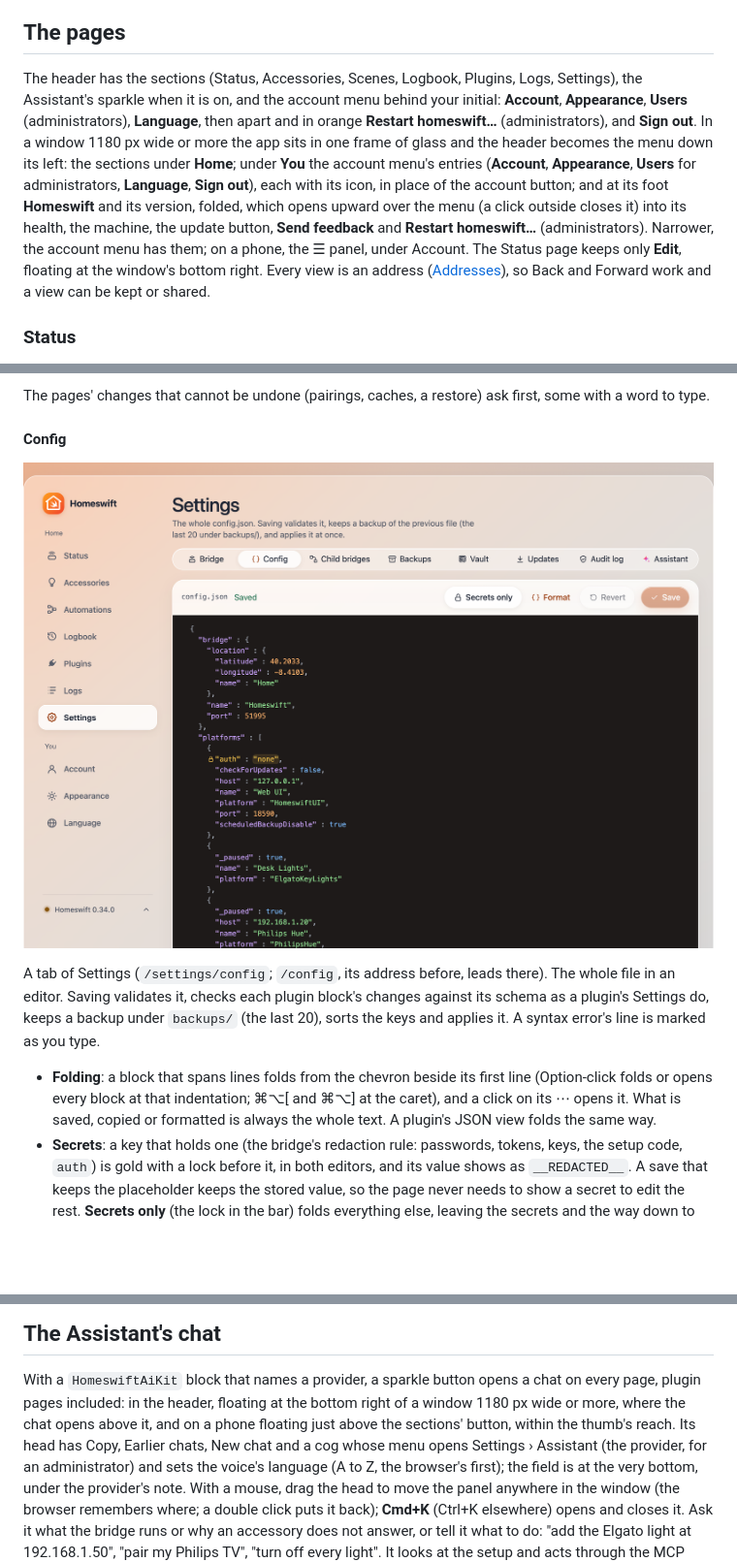
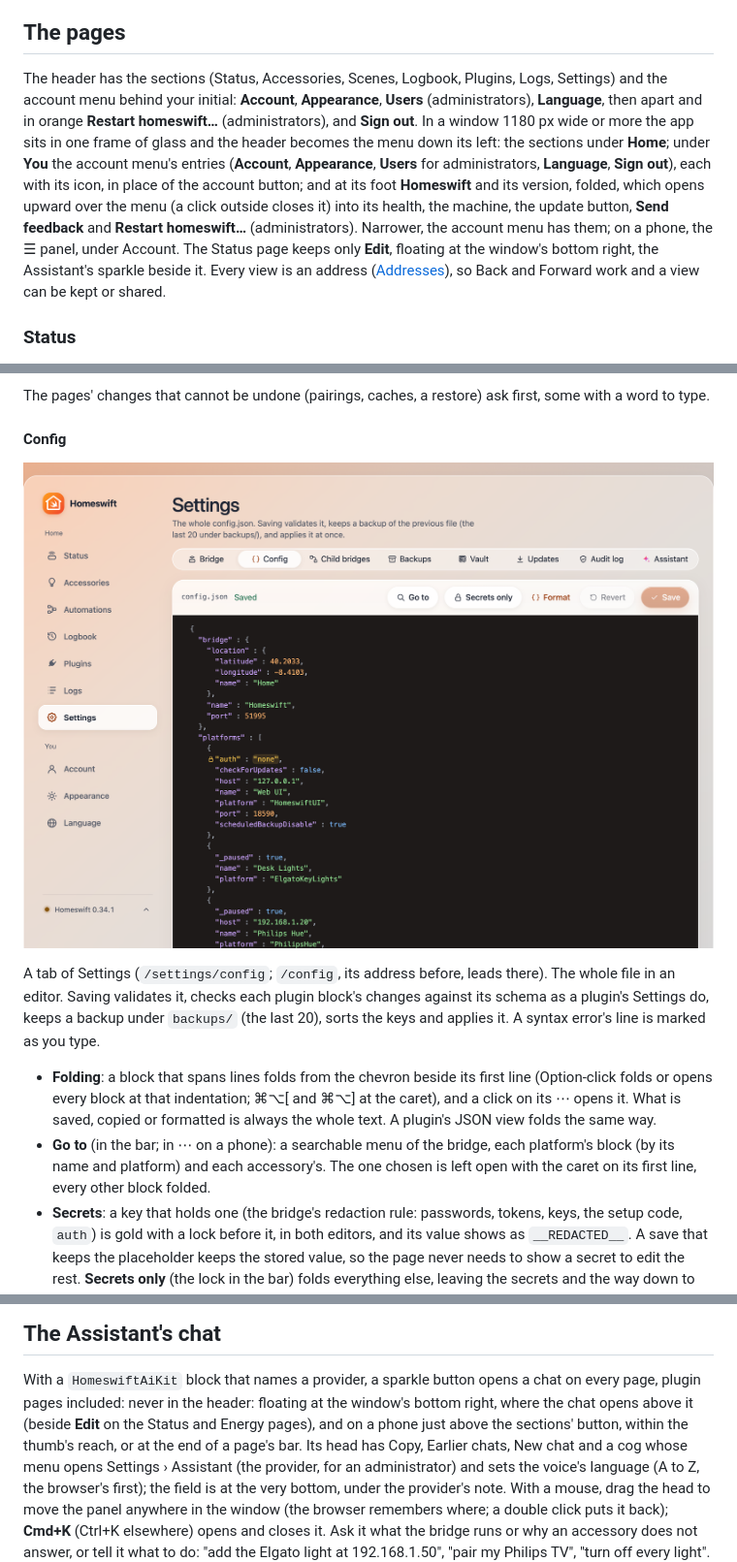
Before and after one commit to mp-consulting/homeswift, a Markdown page: docs/ui.md, 3 parts joined by grey strips. Shown at 97% size. Drawn GitHub-style; pictures changed too: docs/images/ui/config.png; blank space fills up the shorter version.

```diff
--- a/docs/ui.md
+++ b/docs/ui.md
@@ -38,15 +38,14 @@ added on the **Users** page ([Users, roles and API tokens](#users-roles-and-api-
 
 ## The pages
 
-The header has the sections (Status, Accessories, Scenes, Logbook, Plugins, Logs, Settings), the Assistant's sparkle
-when it is on, and the account menu behind your initial: **Account**, **Appearance**, **Users** (administrators),
+The header has the sections (Status, Accessories, Scenes, Logbook, Plugins, Logs, Settings) and the account menu behind your initial: **Account**, **Appearance**, **Users** (administrators),
 **Language**, then apart and in orange **Restart homeswift…** (administrators), and **Sign out**. In a window 1180 px
 wide or more the app sits in one frame of glass and the header becomes the menu down its
 left: the sections under **Home**; under **You** the account menu's entries (**Account**, **Appearance**, **Users** for
 administrators, **Language**, **Sign out**), each with its icon, in place of the account button; and at its foot
 **Homeswift** and its version, folded, which opens upward over the menu (a click outside closes it) into its health, the machine, the update button, **Send feedback**
 and **Restart homeswift…** (administrators). Narrower, the account menu has them; on a phone, the ☰ panel, under
-Account. The Status page keeps only **Edit**, floating at the window's bottom right. Every view is an address ([Addresses](#addresses)), so Back and Forward work and a view can be kept or
+Account. The Status page keeps only **Edit**, floating at the window's bottom right, the Assistant's sparkle beside it. Every view is an address ([Addresses](#addresses)), so Back and Forward work and a view can be kept or
 shared.
 
 ### Status
@@ -987,6 +987,9 @@ marked as you type.
 - **Folding**: a block that spans lines folds from the chevron beside its first line (Option-click folds or opens every
   block at that indentation; ⌘⌥[ and ⌘⌥] at the caret), and a click on its ⋯ opens it. What is saved, copied or
   formatted is always the whole text. A plugin's JSON view folds the same way.
+- **Go to** (in the bar; in ⋯ on a phone): a searchable menu of the bridge, each platform's block (by its name and
+  platform) and each accessory's. The one chosen is left open with the caret on its first line, every other block
+  folded.
 - **Secrets**: a key that holds one (the bridge's redaction rule: passwords, tokens, keys, the setup code, `auth`) is
   gold with a lock before it, in both editors, and its value shows as `__REDACTED__`. A save that keeps the placeholder
   keeps the stored value, so the page never needs to show a secret to edit the rest. **Secrets only** (the lock in the
@@ -1101,8 +1104,9 @@ do and when it last came, and **⋯ › Disconnect** ends one at once.
 ## The Assistant's chat
 
 With a `HomeswiftAiKit` block that names a provider, a sparkle button opens a chat on every page, plugin pages included:
-in the header, floating at the bottom right of a window 1180 px wide or more, where the chat opens above it, and on a
-phone floating just above the sections' button, within the thumb's reach. Its head
+never in the header: floating at the window's bottom right, where the chat opens above it (beside **Edit** on the Status
+and Energy pages), and on a phone just above the sections' button, within the thumb's reach, or at the end of a page's
+bar. Its head
 has Copy, Earlier chats, New chat and a cog whose menu opens Settings › Assistant (the provider, for an administrator)
 and sets the voice's language (A to Z, the browser's first); the field is at the very bottom, under the provider's
 note. With a mouse, drag the head to move the panel anywhere in the window (the browser remembers where; a double click
```
Also changed, not shown: other parts of docs/ui.md (+2 -1 lines), 17 other files.
